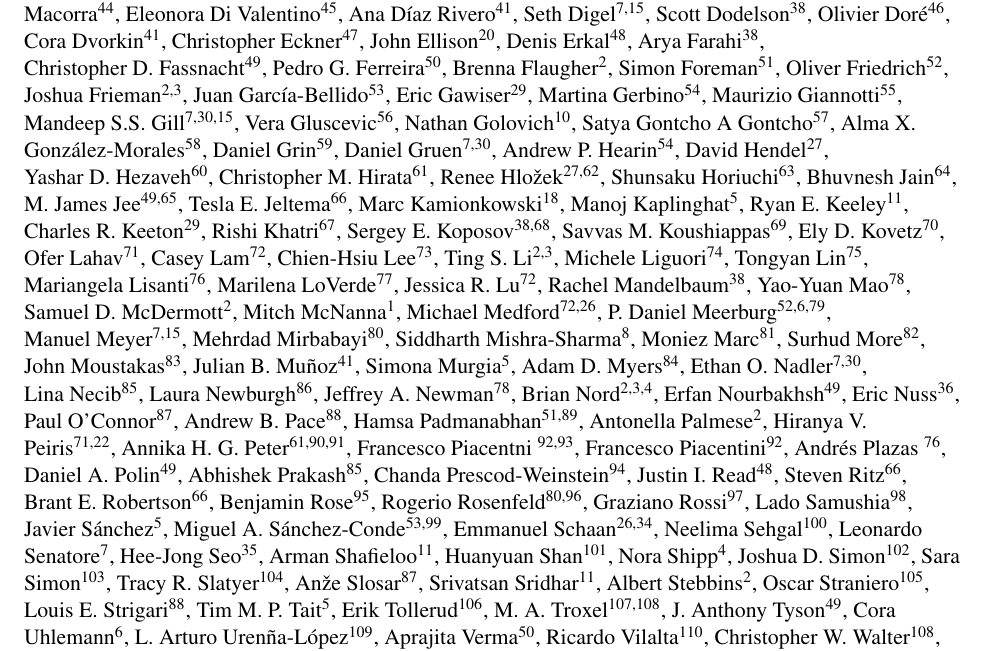
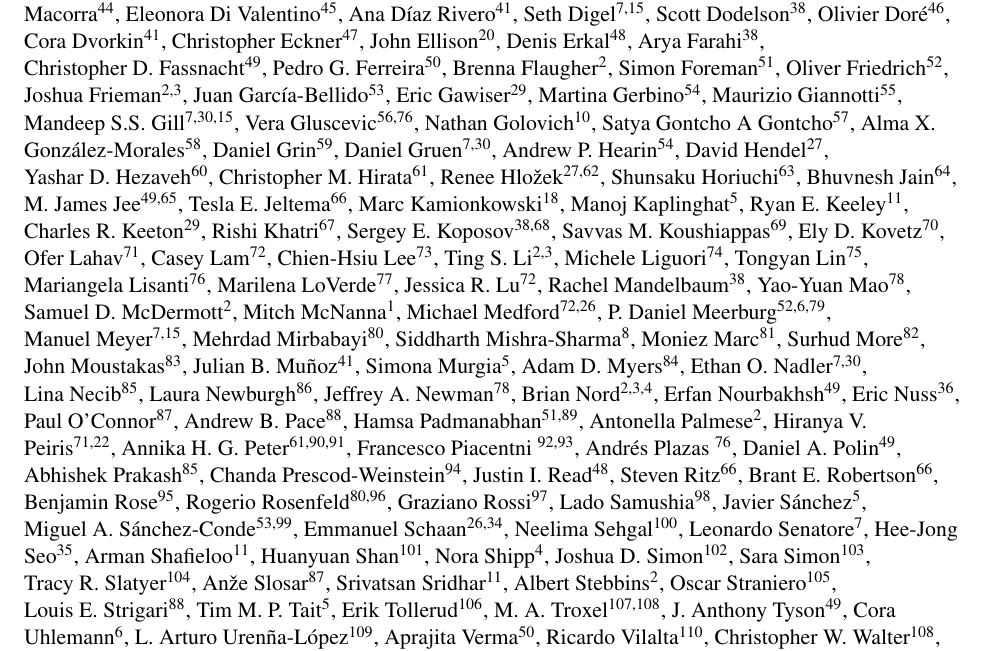
Before and after one commit to AnthonyEzeribe/dark-matter-astro2020, a LaTeX document (main.tex, which reads endorsers.tex): part of page 1 of 11, cut so that both start at the same text. Compiled offline with pdfLaTeX.

Commit message:
Update on Overleaf.

```diff
--- a/endorsers.tex
+++ b/endorsers.tex
@@ -88,7 +88,7 @@ Eric~Gawiser\altaffilmark{29},
 Martina Gerbino\altaffilmark{54},
 Maurizio~Giannotti\altaffilmark{55},
 Mandeep S.S. Gill\altaffilmark{7,30,15},
-Vera~Gluscevic\altaffilmark{56},
+Vera~Gluscevic\altaffilmark{56,76},
 Nathan~Golovich\altaffilmark{10},
 Satya {Gontcho A Gontcho}\altaffilmark{57},
 Alma X. Gonz\'alez-Morales\altaffilmark{58},
@@ -149,7 +149,7 @@ Antonella Palmese\altaffilmark{2},
 Hiranya V. Peiris\altaffilmark{71,22},
 Annika~H.~G.~Peter\altaffilmark{61,90,91},
 Francesco Piacentni \altaffilmark{92,93},
-Francesco Piacentini\altaffilmark{92},
+%Francesco Piacentini\altaffilmark{92},
 Andr\'es Plazas \altaffilmark{76},
 Daniel~A.~Polin\altaffilmark{49},
 Abhishek Prakash\altaffilmark{85},
```
